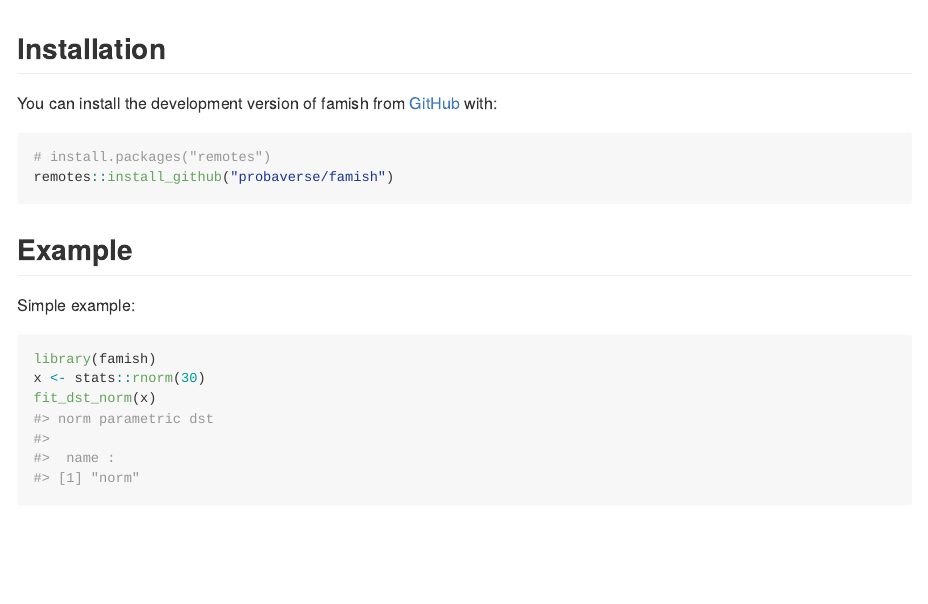
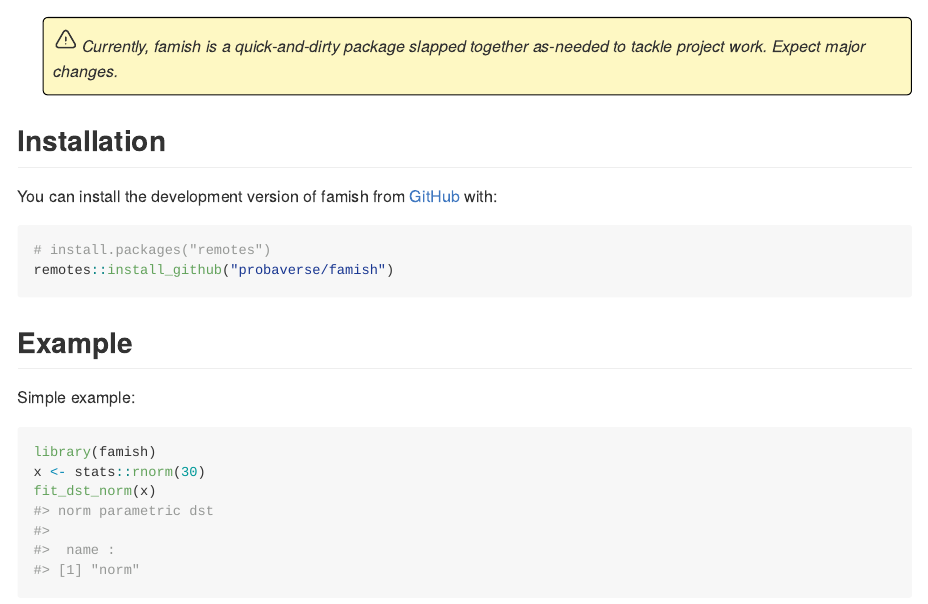
Before and after one commit to probaverse/famish, an R Markdown document (README.Rmd): the page in a window 1100 px wide, from 180 px down. The pictures show the output file README.md that the author committed with the source, drawn offline in the style of GitHub; badge pictures from the web are left out.

Commit message:
oops, put warning back.

```diff
--- a/README.Rmd
+++ b/README.Rmd
@@ -35,6 +35,13 @@ font-style: italic;
 <!-- badges: end -->
 
 The goal of famish is to refine a **fam**ily of distributions to meet specific requirements, often derived from real data. This includes parameter estimation methods like maximum likelihood, as well as partial constraints such as mean matching. The name "famish" reflects the process of narrowing down a broad family of distributions to those that best fit your needs.
+
+<p class="comment">
+	<svg height="24" xmlns="http://www.w3.org/2000/svg" viewBox="0 0 24 24">
+		<path fill="none" stroke="currentColor" stroke-linecap="round" stroke-linejoin="round" stroke-width="1.5" d="M12 9v3.75m-9.303 3.376c-.866 1.5.217 3.374 1.948 3.374h14.71c1.73 0 2.813-1.874 1.948-3.374L13.949 3.378c-.866-1.5-3.032-1.5-3.898 0zM12 15.75h.007v.008H12z"/>
+	</svg>
+	Currently, famish is a quick-and-dirty package slapped together as-needed to tackle project work. Expect major changes.
+</p>
 
 
 ## Installation
```
Also changed, not shown: README.md.
